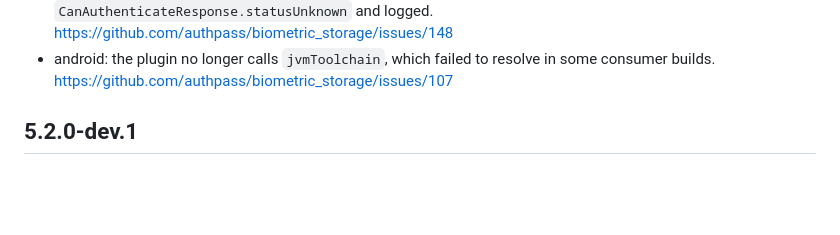
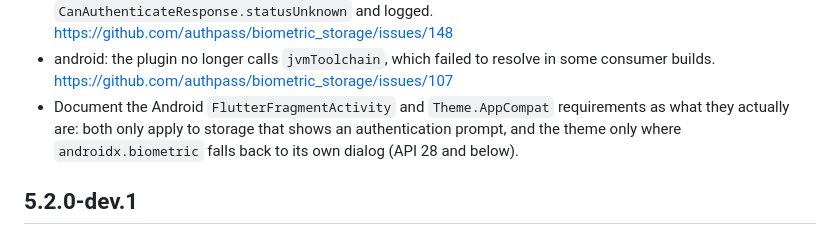
Before and after one commit to authpass/biometric_storage, a Markdown page: CHANGELOG.md, the part around the change. Drawn GitHub-style; blank space fills up the shorter version.

```diff
--- a/CHANGELOG.md
+++ b/CHANGELOG.md
@@ -28,6 +28,10 @@
   https://github.com/authpass/biometric_storage/issues/148
 * android: the plugin no longer calls `jvmToolchain`, which failed to resolve in
   some consumer builds. https://github.com/authpass/biometric_storage/issues/107
+* Document the Android `FlutterFragmentActivity` and `Theme.AppCompat`
+  requirements as what they actually are: both only apply to storage that shows
+  an authentication prompt, and the theme only where `androidx.biometric` falls
+  back to its own dialog (API 28 and below).
 
 ## 5.2.0-dev.1
 
```
Also changed, not shown: README.md (+70 -35 lines).
